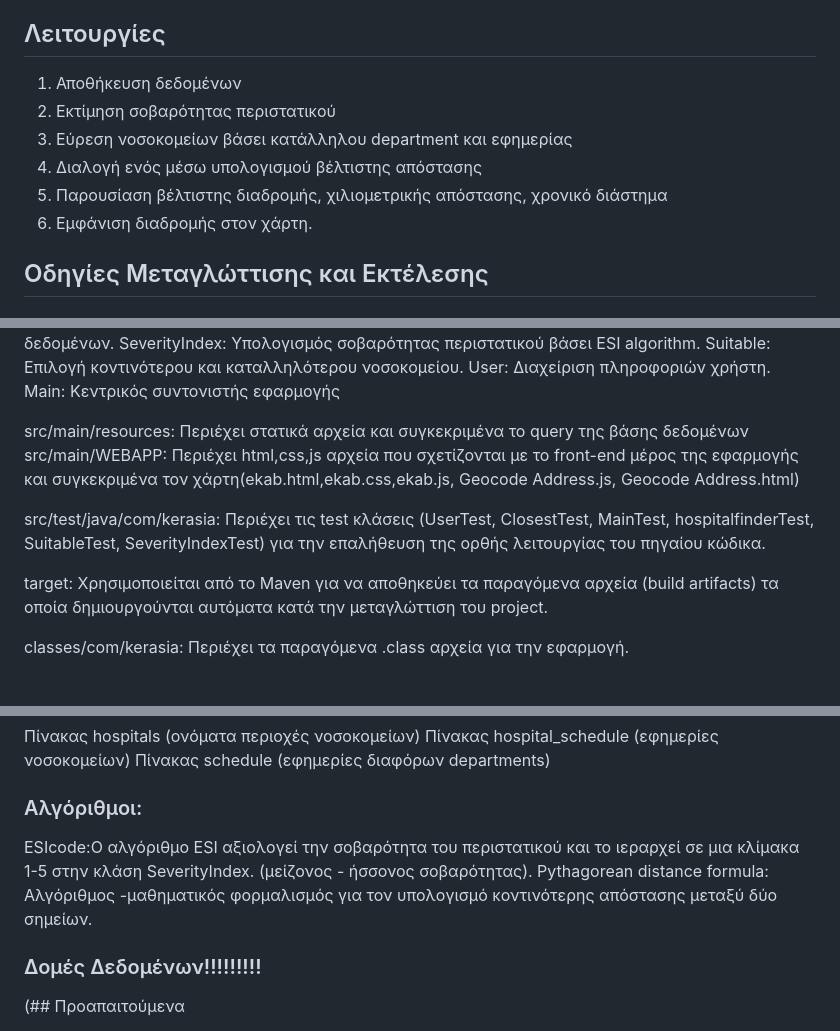
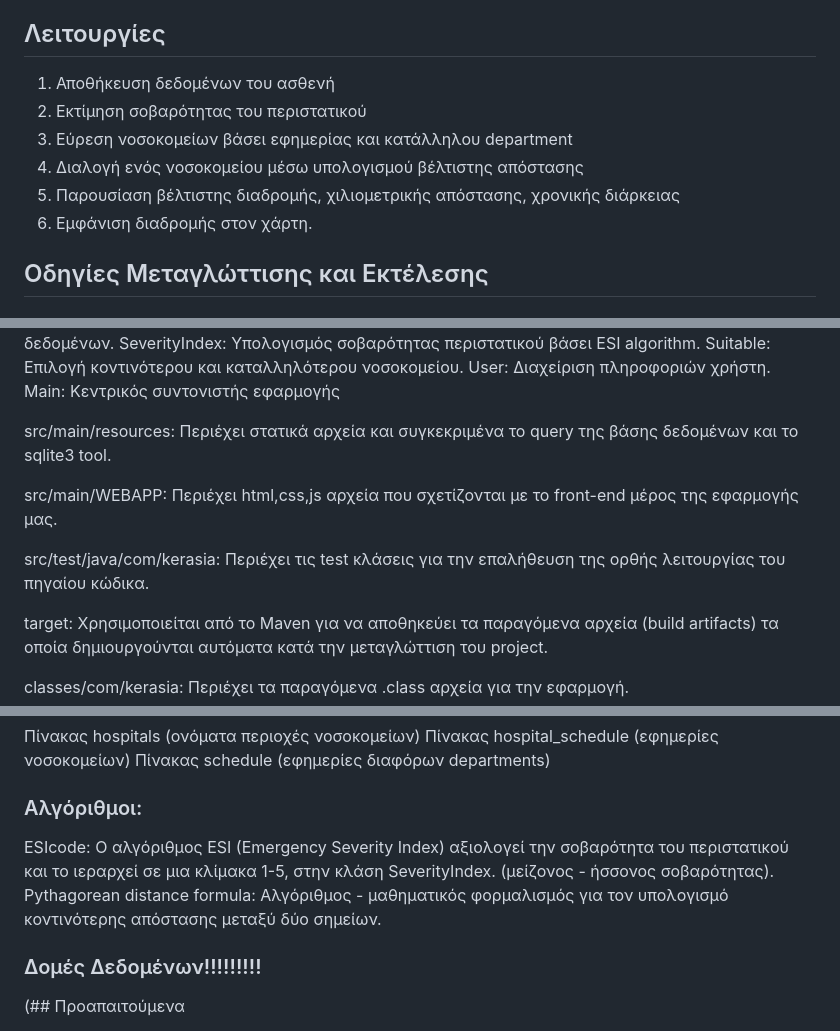
Before and after one commit to Kouros-Aggelos/EKABAPP, a Markdown page: README.md, 3 parts joined by grey strips. Drawn GitHub-style; blank space fills up the shorter version.

```diff
--- a/README.md
+++ b/README.md
@@ -4,11 +4,11 @@
 Το **EKAB Optimization** System είναι μια εφαρμογή που στοχεύει στη βελτιστοποίηση της διαχείρισης περιστατικών έκτακτης ανάγκης. Παρέχει την δυνατότητα να βρεθεί το κοντινότερο και καταλληλότερο νοσοκομείο, βελτιστοποιώντας την διαδρομή του ασθενοφόρου, παρουσιάζοντας ταυτόχρονα την διαδρομή σε πραγματικό γραφικό περιβάλλον🍒
 
 ## Λειτουργίες
-1. Αποθήκευση δεδομένων
-2. Εκτίμηση σοβαρότητας περιστατικού
-3. Εύρεση νοσοκομείων βάσει κατάλληλου department και εφημερίας
-4. Διαλογή ενός μέσω υπολογισμού βέλτιστης απόστασης
-5. Παρουσίαση βέλτιστης διαδρομής, χιλιομετρικής απόστασης, χρονικό διάστημα
+1. Αποθήκευση δεδομένων του ασθενή
+2. Εκτίμηση σοβαρότητας του περιστατικού
+3. Εύρεση νοσοκομείων βάσει εφημερίας και κατάλληλου department
+4. Διαλογή ενός νοσοκομείου μέσω υπολογισμού βέλτιστης απόστασης
+5. Παρουσίαση βέλτιστης διαδρομής, χιλιομετρικής απόστασης, χρονικής διάρκειας
 6. Εμφάνιση διαδρομής στον χάρτη.
 
 
@@ -88,10 +88,11 @@ src/main/java/com/kerasia: Περιέχει όλο τον πηγαίο κώδι
    User: Διαχείριση πληροφοριών χρήστη.
    Main: Κεντρικός συντονιστής εφαρμογής
 
-src/main/resources: Περιέχει στατικά αρχεία και συγκεκριμένα το query της βάσης δεδομένων
-src/main/WEBAPP: Περιέχει html,css,js αρχεία που σχετίζονται με το front-end μέρος της εφαρμογής και συγκεκριμένα τον χάρτη(ekab.html,ekab.css,ekab.js, Geocode Address.js, Geocode Address.html)
+src/main/resources: Περιέχει στατικά αρχεία και συγκεκριμένα το query της βάσης δεδομένων και το sqlite3 tool.
 
-src/test/java/com/kerasia: Περιέχει τις test κλάσεις (UserTest, ClosestTest, MainTest, hospitalfinderTest, SuitableTest, SeverityIndexTest) για την επαλήθευση της ορθής λειτουργίας του πηγαίου κώδικα.
+src/main/WEBAPP: Περιέχει html,css,js αρχεία που σχετίζονται με το front-end μέρος της εφαρμογής μας.
+
+src/test/java/com/kerasia: Περιέχει τις test κλάσεις για την επαλήθευση της ορθής λειτουργίας του πηγαίου κώδικα.
 
 target: Χρησιμοποιείται από το Maven για να αποθηκεύει τα παραγόμενα αρχεία (build artifacts) τα οποία δημιουργούνται αυτόματα κατά την μεταγλώττιση του project.
 
@@ -127,9 +130,9 @@ README.md: Οδηγίες χρήσης και περιγραφή.
 Πίνακας schedule (εφημερίες διαφόρων departments)
 
 ### Αλγόριθμοι:
-ESIcode:Ο αλγόριθμο ESI αξιολογεί την σοβαρότητα του περιστατικού και το ιεραρχεί σε μια κλίμακα 1-5 στην κλάση SeverityIndex.
+ESIcode: Ο αλγόριθμος ESI (Emergency Severity Index) αξιολογεί την σοβαρότητα του περιστατικού και το ιεραρχεί σε μια κλίμακα 1-5, στην κλάση SeverityIndex.
 (μείζονος - ήσσονος σοβαρότητας).
-Pythagorean distance formula: Αλγόριθμος -μαθηματικός φορμαλισμός για τον υπολογισμό κοντινότερης απόστασης μεταξύ δύο σημείων.
+Pythagorean distance formula: Αλγόριθμος - μαθηματικός φορμαλισμός για τον υπολογισμό κοντινότερης απόστασης μεταξύ δύο σημείων.
 
 ### Δομές Δεδομένων!!!!!!!!!
 
```
Also changed, not shown: other parts of README.md (+2 -0 lines).
